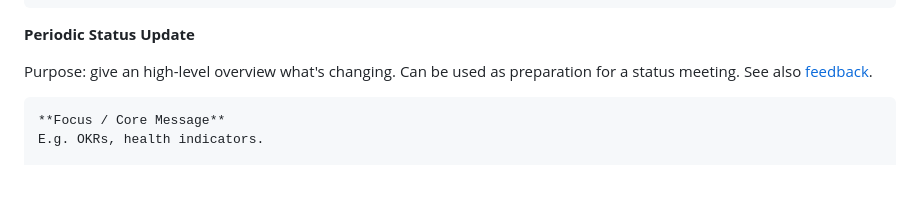
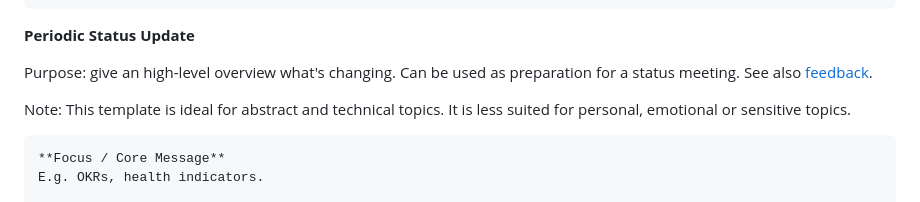
Before and after one commit to voschezang/coding-handbook, a Markdown page: documentation.md, the part around the change. Drawn GitHub-style; blank space fills up the shorter version.

````diff
--- a/documentation.md
+++ b/documentation.md
@@ -187,6 +187,8 @@ Archive. Deprecated pages.
 
 Purpose: give an high-level overview what's changing. Can be used as preparation for a status meeting. See also [feedback](communication-principles.md).
 
+Note: This template is ideal for abstract and technical topics. It is less suited for personal, emotional or sensitive topics.
+
  ```markdown
  **Focus / Core Message**
  E.g. OKRs, health indicators.
````
Also changed, not shown: communication-principles.md (+48 -0 lines).
